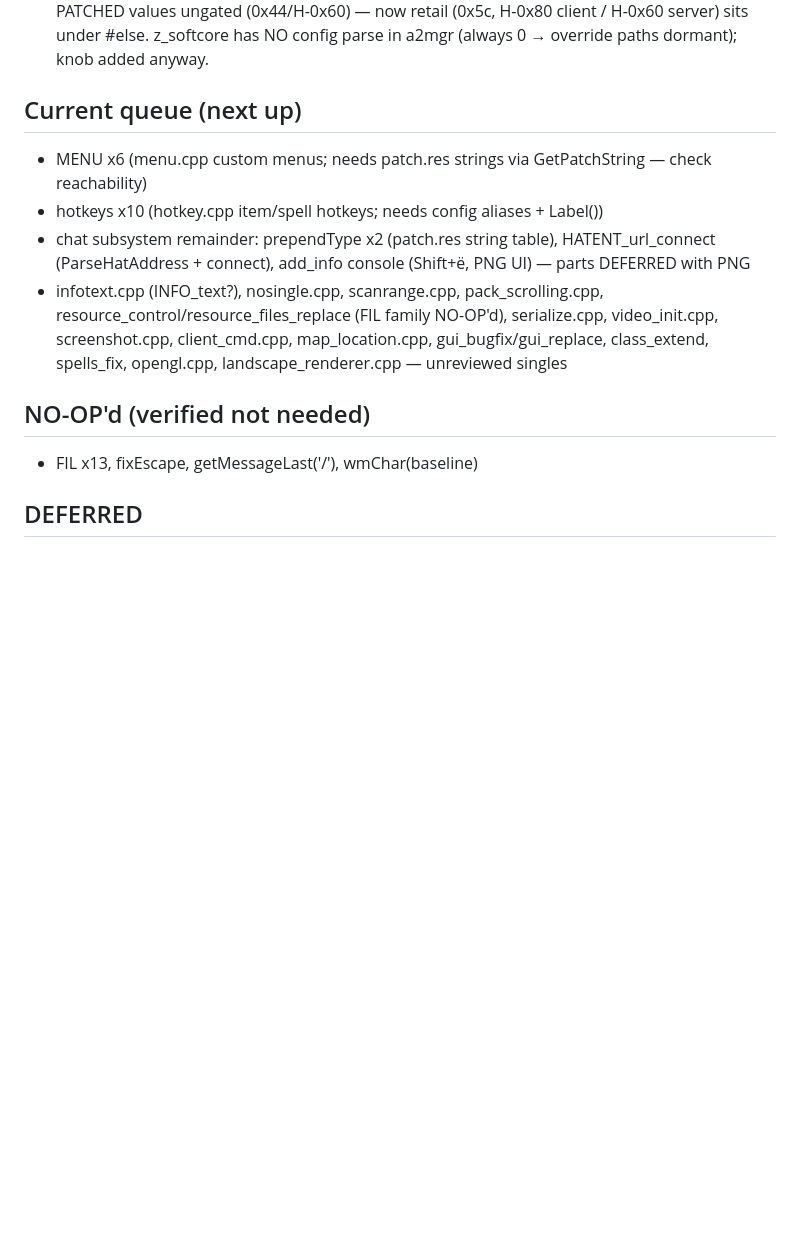
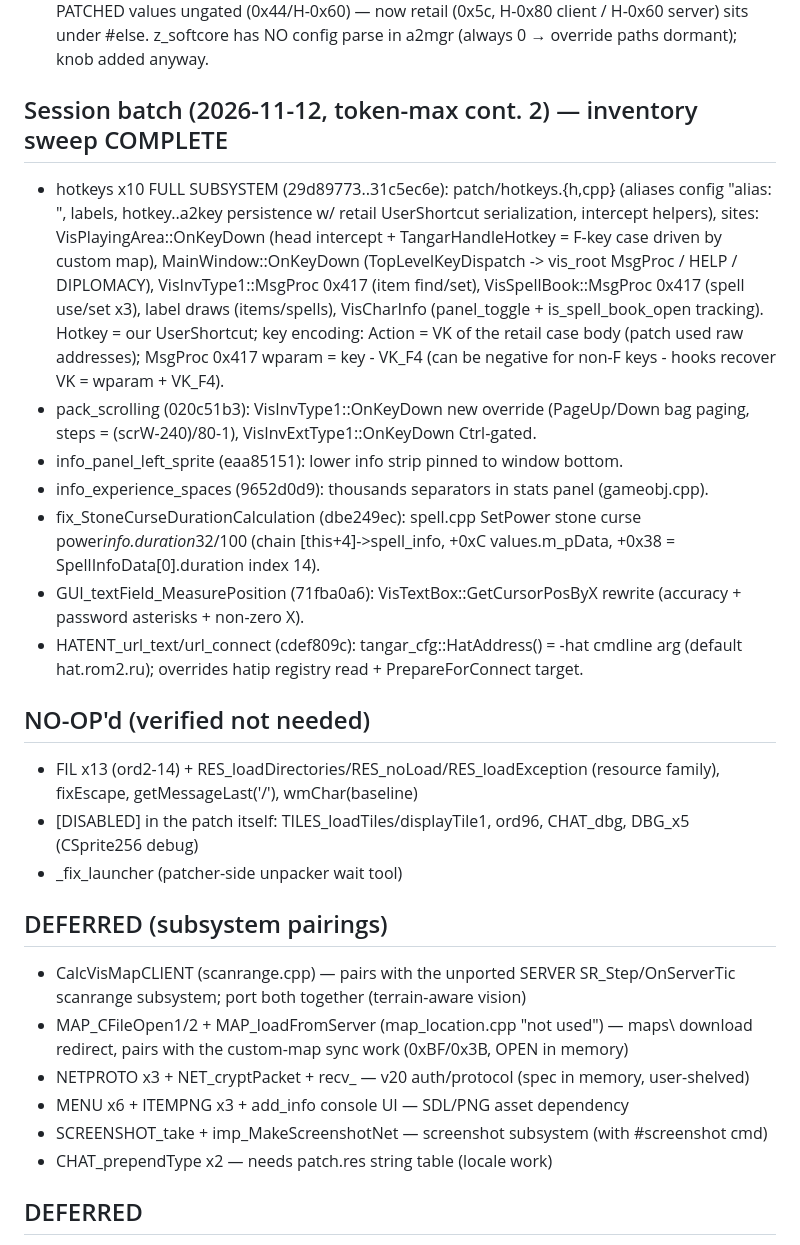
Before and after one commit to Marisa-Chan/a2server_reassembly, a Markdown page: migration_state/client_port_progress.md, the part around the change. GitHub-like rendering; blank space fills up the shorter version.

Commit message:
Update client port tracker: inventory sweep complete, remaining items subsystem-paired

```diff
--- a/migration_state/client_port_progress.md
+++ b/migration_state/client_port_progress.md
@@ -49,18 +49,44 @@ Legend: DONE / WIP / PENDING / NO-OP / DEFERRED(reason)
   ungated (0x44/H-0x60) — now retail (0x5c, H-0x80 client / H-0x60 server) sits under #else.
   z_softcore has NO config parse in a2mgr (always 0 → override paths dormant); knob added anyway.
 
-## Current queue (next up)
-- MENU x6 (menu.cpp custom menus; needs patch.res strings via GetPatchString — check reachability)
-- hotkeys x10 (hotkey.cpp item/spell hotkeys; needs config aliases + Label())
-- chat subsystem remainder: prependType x2 (patch.res string table), HATENT_url_connect
-  (ParseHatAddress + connect), add_info console (Shift+ё, PNG UI) — parts DEFERRED with PNG
-- infotext.cpp (INFO_text?), nosingle.cpp, scanrange.cpp, pack_scrolling.cpp,
-  resource_control/resource_files_replace (FIL family NO-OP'd), serialize.cpp,
-  video_init.cpp, screenshot.cpp, client_cmd.cpp, map_location.cpp, gui_bugfix/gui_replace,
-  class_extend, spells_fix, opengl.cpp, landscape_renderer.cpp — unreviewed singles
+## Session batch (2026-11-12, token-max cont. 2) — inventory sweep COMPLETE
+- hotkeys x10 FULL SUBSYSTEM (29d89773..31c5ec6e): patch/hotkeys.{h,cpp} (aliases config
+  "alias:<key> <action>", labels, hotkey.<id1>.a2key persistence w/ retail UserShortcut
+  serialization, intercept helpers), sites: VisPlayingArea::OnKeyDown (head intercept +
+  TangarHandleHotkey = F-key case driven by custom map), MainWindow::OnKeyDown (TopLevelKeyDispatch
+  -> vis_root MsgProc / HELP / DIPLOMACY), VisInvType1::MsgProc 0x417 (item find/set),
+  VisSpellBook::MsgProc 0x417 (spell use/set x3), label draws (items/spells), VisCharInfo
+  (panel_toggle + is_spell_book_open tracking). Hotkey = our UserShortcut; key encoding:
+  Action = VK of the retail case body (patch used raw addresses); MsgProc 0x417 wparam =
+  key - VK_F4 (can be negative for non-F keys - hooks recover VK = wparam + VK_F4).
+- pack_scrolling (020c51b3): VisInvType1::OnKeyDown new override (PageUp/Down bag paging,
+  steps = (scrW-240)/80-1), VisInvExtType1::OnKeyDown Ctrl-gated.
+- info_panel_left_sprite (eaa85151): lower info strip pinned to window bottom.
+- info_experience_spaces (9652d0d9): thousands separators in stats panel (gameobj.cpp).
+- fix_StoneCurseDurationCalculation (dbe249ec): spell.cpp SetPower stone curse
+  power*info.duration*32/100 (chain [this+4]->spell_info, +0xC values.m_pData, +0x38
+  = SpellInfoData[0].duration index 14).
+- GUI_textField_MeasurePosition (71fba0a6): VisTextBox::GetCursorPosByX rewrite
+  (accuracy + password asterisks + non-zero X).
+- HATENT_url_text/url_connect (cdef809c): tangar_cfg::HatAddress() = -hat cmdline arg
+  (default hat.rom2.ru); overrides hatip registry read + PrepareForConnect target.
 
 ## NO-OP'd (verified not needed)
-- FIL x13, fixEscape, getMessageLast('/'), wmChar(baseline)
+- FIL x13 (ord2-14) + RES_loadDirectories/RES_noLoad/RES_loadException (resource family),
+  fixEscape, getMessageLast('/'), wmChar(baseline)
+- [DISABLED] in the patch itself: TILES_loadTiles/displayTile1, ord96, CHAT_dbg, DBG_x5
+  (CSprite256 debug)
+- _fix_launcher (patcher-side unpacker wait tool)
+
+## DEFERRED (subsystem pairings)
+- CalcVisMapCLIENT (scanrange.cpp) — pairs with the unported SERVER SR_Step/OnServerTic
+  scanrange subsystem; port both together (terrain-aware vision)
+- MAP_CFileOpen1/2 + MAP_loadFromServer (map_location.cpp "not used") — maps\ download
+  redirect, pairs with the custom-map sync work (0xBF/0x3B, OPEN in memory)
+- NETPROTO x3 + NET_cryptPacket + recv_ — v20 auth/protocol (spec in memory, user-shelved)
+- MENU x6 + ITEMPNG x3 + add_info console UI — SDL/PNG asset dependency
+- SCREENSHOT_take + imp_MakeScreenshotNet — screenshot subsystem (with #screenshot cmd)
+- CHAT_prependType x2 — needs patch.res string table (locale work)
 
 ## DEFERRED
 - PNG x3 + ITEMPNG (SDL), add_info console UI (PNG assets)
```
